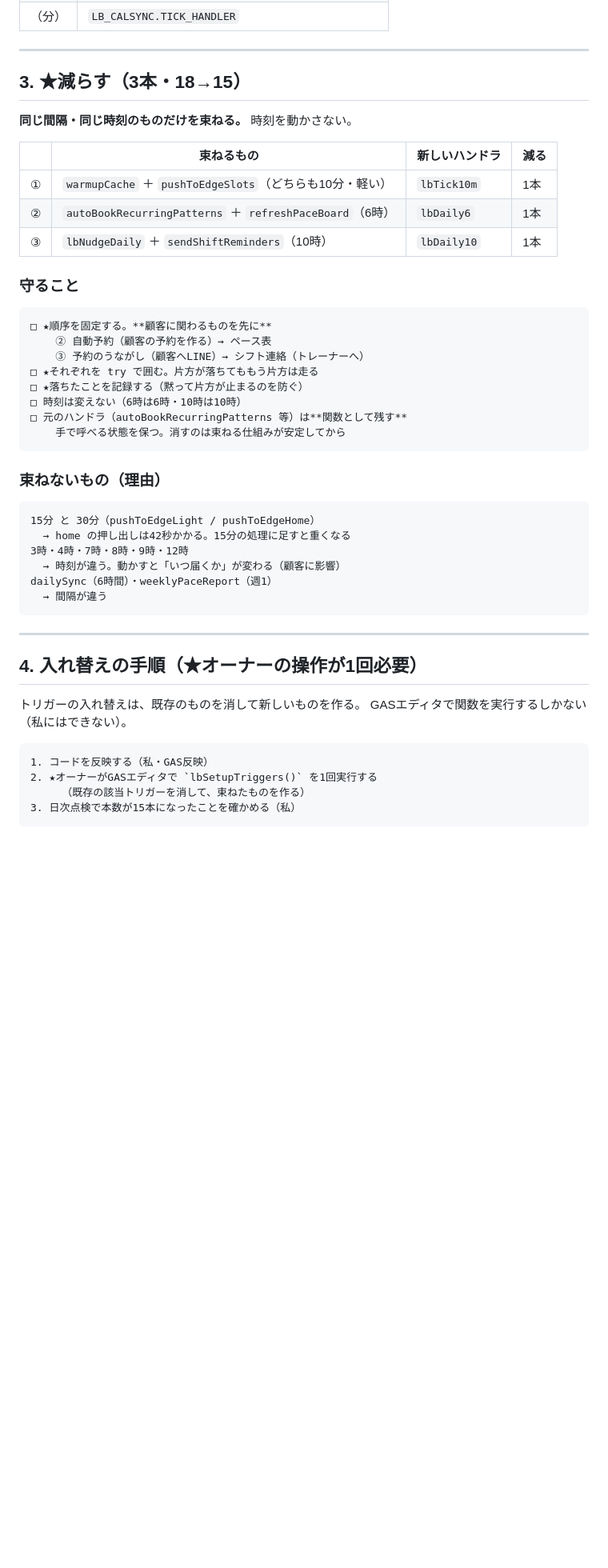
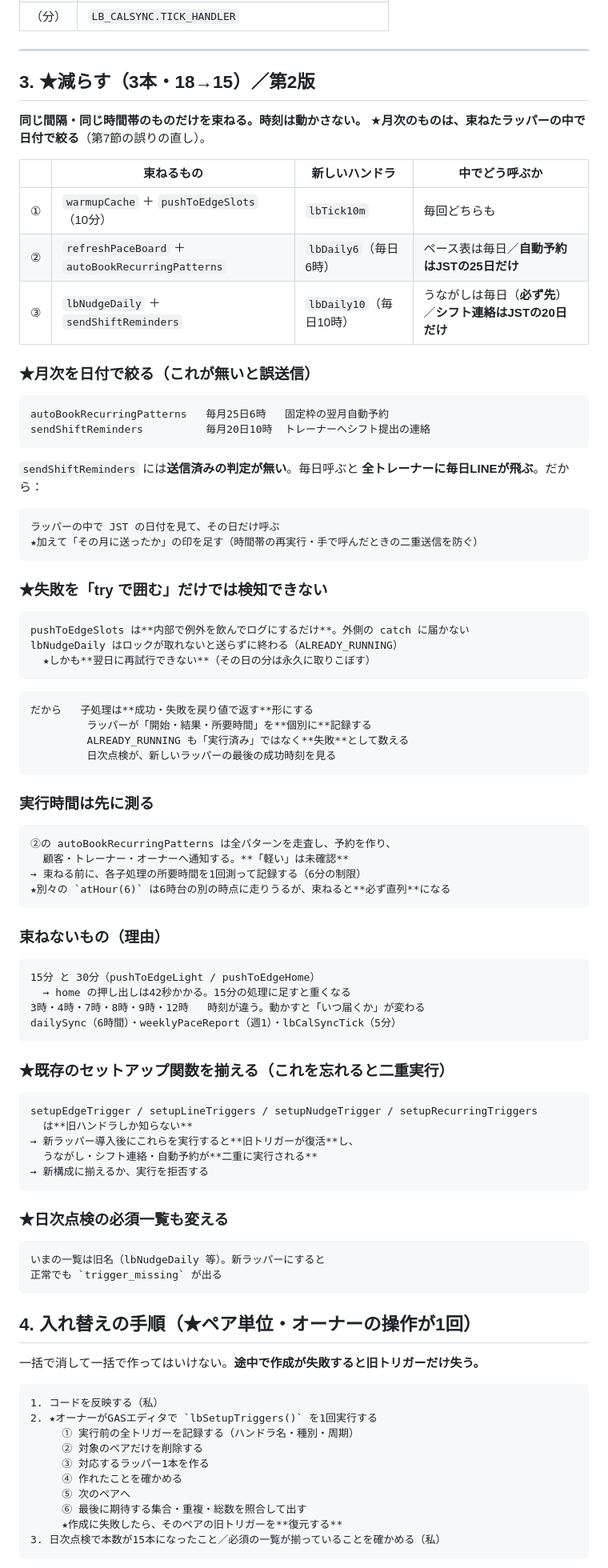
Before and after one commit to tokowakafitness-dev/tokowaka-reservation-v2, a Markdown page: ops/design/15-trigger-budget.md, the part around one of its changes. Shown at 80% size. Drawn GitHub-style; blank space fills up the shorter version.

Commit message:
docs(design): トリガーを減らす設計 第2版（関門①の指摘9件を反映）
★月次（25日・20日）を日次と取り違えていた誤りを直した。
ラッパーの中でJSTの日付で絞り、その月に送った印も足す。

- 失敗は「try で囲む」だけでは検知できない（子処理が例外を飲む）
  → 戻り値で返し、ラッパーが個別に記録。ALREADY_RUNNING も失敗として数える
- 実行時間は束ねる前に測る（autoBookRecurringPatterns は通知まで送る）
- 既存のセットアップ関数を揃える（忘れると旧トリガーが復活して二重実行）
- 日次点検の必須一覧も新ラッパー名に変える
- 入れ替えはペア単位（一括だと途中で失敗して旧トリガーだけ失う）
- 「余裕5本で足りる」とは言えない（一回限りの同時本数は限定できない）

Co-Authored-By: Claude Opus 5 <noreply@anthropic.com>

````diff
--- a/ops/design/15-trigger-budget.md
+++ b/ops/design/15-trigger-budget.md
@@ -50,48 +50,86 @@ LB_CALSYNC.AFTER_HANDLER 書き込みのあと1秒後（カレンダー同期）
 
 ---
 
-## 3. ★減らす（3本・18→15）
+## 3. ★減らす（3本・18→15）／第2版
 
-**同じ間隔・同じ時刻のものだけを束ねる。** 時刻を動かさない。
+**同じ間隔・同じ時間帯のものだけを束ねる。時刻は動かさない。**
+★**月次のものは、束ねたラッパーの中で日付で絞る**（第7節の誤りの直し）。
 
-| | 束ねるもの | 新しいハンドラ | 減る |
+| | 束ねるもの | 新しいハンドラ | 中でどう呼ぶか |
 |---|---|---|---|
-| ① | `warmupCache` ＋ `pushToEdgeSlots`（どちらも10分・軽い） | `lbTick10m` | 1本 |
-| ② | `autoBookRecurringPatterns` ＋ `refreshPaceBoard`（6時） | `lbDaily6` | 1本 |
-| ③ | `lbNudgeDaily` ＋ `sendShiftReminders`（10時） | `lbDaily10` | 1本 |
+| ① | `warmupCache` ＋ `pushToEdgeSlots`（10分） | `lbTick10m` | 毎回どちらも |
+| ② | `refreshPaceBoard` ＋ `autoBookRecurringPatterns` | `lbDaily6`（毎日6時） | ペース表は毎日／**自動予約はJSTの25日だけ** |
+| ③ | `lbNudgeDaily` ＋ `sendShiftReminders` | `lbDaily10`（毎日10時） | うながしは毎日（**必ず先**）／**シフト連絡はJSTの20日だけ** |
 
-### 守ること
+### ★月次を日付で絞る（これが無いと誤送信）
 ```
-□ ★順序を固定する。**顧客に関わるものを先に**
-    ② 自動予約（顧客の予約を作る）→ ペース表
-    ③ 予約のうながし（顧客へLINE）→ シフト連絡（トレーナーへ）
-□ ★それぞれを try で囲む。片方が落ちてももう片方は走る
-□ ★落ちたことを記録する（黙って片方が止まるのを防ぐ）
-□ 時刻は変えない（6時は6時・10時は10時）
-□ 元のハンドラ（autoBookRecurringPatterns 等）は**関数として残す**
-    手で呼べる状態を保つ。消すのは束ねる仕組みが安定してから
+autoBookRecurringPatterns   毎月25日6時   固定枠の翌月自動予約
+sendShiftReminders          毎月20日10時  トレーナーへシフト提出の連絡
+```
+`sendShiftReminders` には**送信済みの判定が無い**。毎日呼ぶと
+**全トレーナーに毎日LINEが飛ぶ**。だから：
+```
+ラッパーの中で JST の日付を見て、その日だけ呼ぶ
+★加えて「その月に送ったか」の印を足す（時間帯の再実行・手で呼んだときの二重送信を防ぐ）
+```
+
+### ★失敗を「try で囲む」だけでは検知できない
+```
+pushToEdgeSlots は**内部で例外を飲んでログにするだけ**。外側の catch に届かない
+lbNudgeDaily はロックが取れないと送らずに終わる（ALREADY_RUNNING）
+  ★しかも**翌日に再試行できない**（その日の分は永久に取りこぼす）
+```
+```
+だから   子処理は**成功・失敗を戻り値で返す**形にする
+         ラッパーが「開始・結果・所要時間」を**個別に**記録する
+         ALREADY_RUNNING も「実行済み」ではなく**失敗**として数える
+         日次点検が、新しいラッパーの最後の成功時刻を見る
+```
+
+### 実行時間は先に測る
+```
+②の autoBookRecurringPatterns は全パターンを走査し、予約を作り、
+  顧客・トレーナー・オーナーへ通知する。**「軽い」は未確認**
+→ 束ねる前に、各子処理の所要時間を1回測って記録する（6分の制限）
+★別々の `atHour(6)` は6時台の別の時点に走りうるが、束ねると**必ず直列**になる
 ```
 
 ### 束ねないもの（理由）
 ```
 15分 と 30分（pushToEdgeLight / pushToEdgeHome）
   → home の押し出しは42秒かかる。15分の処理に足すと重くなる
-3時・4時・7時・8時・9時・12時
-  → 時刻が違う。動かすと「いつ届くか」が変わる（顧客に影響）
-dailySync（6時間）・weeklyPaceReport（週1）
-  → 間隔が違う
+3時・4時・7時・8時・9時・12時   時刻が違う。動かすと「いつ届くか」が変わる
+dailySync（6時間）・weeklyPaceReport（週1）・lbCalSyncTick（5分）
 ```
 
----
+### ★既存のセットアップ関数を揃える（これを忘れると二重実行）
+```
+setupEdgeTrigger / setupLineTriggers / setupNudgeTrigger / setupRecurringTriggers
+  は**旧ハンドラしか知らない**
+→ 新ラッパー導入後にこれらを実行すると**旧トリガーが復活**し、
+  うながし・シフト連絡・自動予約が**二重に実行される**
+→ 新構成に揃えるか、実行を拒否する
+```
 
-## 4. 入れ替えの手順（★オーナーの操作が1回必要）
+### ★日次点検の必須一覧も変える
+```
+いまの一覧は旧名（lbNudgeDaily 等）。新ラッパーにすると
+正常でも `trigger_missing` が出る
+```
 
-トリガーの入れ替えは、既存のものを消して新しいものを作る。
-GASエディタで関数を実行するしかない（私にはできない）。
+## 4. 入れ替えの手順（★ペア単位・オーナーの操作が1回）
+
+一括で消して一括で作ってはいけない。**途中で作成が失敗すると旧トリガーだけ失う。**
 
 ```
-1. コードを反映する（私・GAS反映）
+1. コードを反映する（私）
 2. ★オーナーがGASエディタで `lbSetupTriggers()` を1回実行する
-     （既存の該当トリガーを消して、束ねたものを作る）
-3. 日次点検で本数が15本になったことを確かめる（私）
+     ① 実行前の全トリガーを記録する（ハンドラ名・種別・周期）
+     ② 対象のペアだけを削除する
+     ③ 対応するラッパー1本を作る
+     ④ 作れたことを確かめる
+     ⑤ 次のペアへ
+     ⑥ 最後に期待する集合・重複・総数を照合して出す
+     ★作成に失敗したら、そのペアの旧トリガーを**復元する**
+3. 日次点検で本数が15本になったこと／必須の一覧が揃っていることを確かめる（私）
 ```
````
Also changed, not shown: other parts of ops/design/15-trigger-budget.md (+16 -5 lines).
